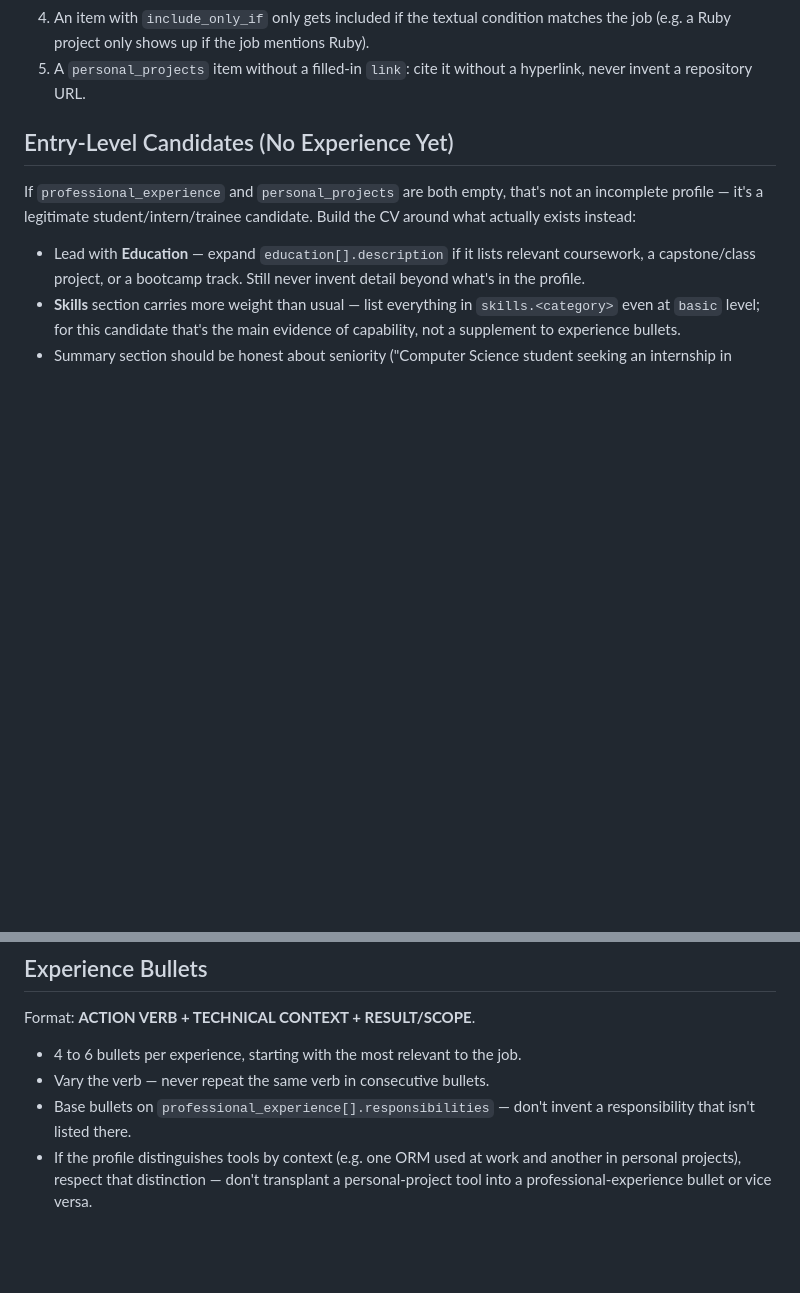
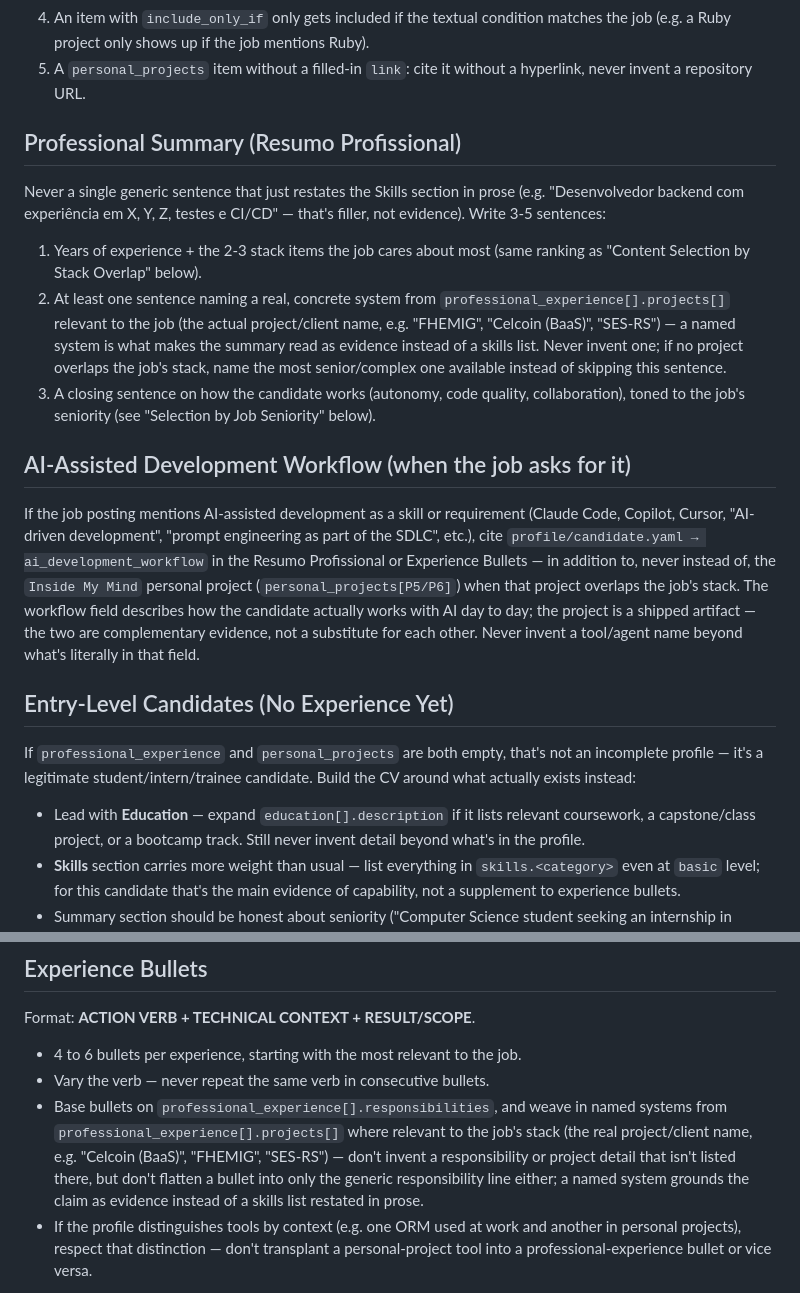
Before and after one commit to pedrolucazx/job-search, a Markdown page: rules/cv-rules.md, 2 parts joined by grey strips. Drawn GitHub-style; blank space fills up the shorter version.

Commit message:
Enhance CV rules for summaries and AI-assisted development
Updates cv-rules.md to enforce more evidence-based professional summaries
using named projects. Also adds specific instructions for citing
AI-assisted development workflows when requested by job postings.

```diff
--- a/rules/cv-rules.md
+++ b/rules/cv-rules.md
@@ -22,6 +22,37 @@ frontend, mobile, IoT, data, etc. Instead:
    mentions Ruby).
 5. A `personal_projects` item without a filled-in `link`: cite it without a
    hyperlink, never invent a repository URL.
+
+## Professional Summary (Resumo Profissional)
+
+Never a single generic sentence that just restates the Skills section in
+prose (e.g. "Desenvolvedor backend com experiência em X, Y, Z, testes e
+CI/CD" — that's filler, not evidence). Write 3-5 sentences:
+
+1. Years of experience + the 2-3 stack items the job cares about most (same
+   ranking as "Content Selection by Stack Overlap" below).
+2. At least one sentence naming a real, concrete system from
+   `professional_experience[].projects[]` relevant to the job (the actual
+   project/client name, e.g. "FHEMIG", "Celcoin (BaaS)", "SES-RS") — a named
+   system is what makes the summary read as evidence instead of a skills
+   list. Never invent one; if no project overlaps the job's stack, name the
+   most senior/complex one available instead of skipping this sentence.
+3. A closing sentence on how the candidate works (autonomy, code quality,
+   collaboration), toned to the job's seniority (see "Selection by Job
+   Seniority" below).
+
+## AI-Assisted Development Workflow (when the job asks for it)
+
+If the job posting mentions AI-assisted development as a skill or
+requirement (Claude Code, Copilot, Cursor, "AI-driven development",
+"prompt engineering as part of the SDLC", etc.), cite
+`profile/candidate.yaml → ai_development_workflow` in the Resumo
+Profissional or Experience Bullets — in addition to, never instead of, the
+`Inside My Mind` personal project (`personal_projects[P5/P6]`) when that
+project overlaps the job's stack. The workflow field describes how the
+candidate actually works with AI day to day; the project is a shipped
+artifact — the two are complementary evidence, not a substitute for each
+other. Never invent a tool/agent name beyond what's literally in that field.
 
 ## Entry-Level Candidates (No Experience Yet)
 
@@ -71,8 +102,13 @@ Format: **ACTION VERB + TECHNICAL CONTEXT + RESULT/SCOPE**.
 
 - 4 to 6 bullets per experience, starting with the most relevant to the job.
 - Vary the verb — never repeat the same verb in consecutive bullets.
-- Base bullets on `professional_experience[].responsibilities` — don't
-  invent a responsibility that isn't listed there.
+- Base bullets on `professional_experience[].responsibilities`, and weave in
+  named systems from `professional_experience[].projects[]` where relevant
+  to the job's stack (the real project/client name, e.g. "Celcoin (BaaS)",
+  "FHEMIG", "SES-RS") — don't invent a responsibility or project detail that
+  isn't listed there, but don't flatten a bullet into only the generic
+  responsibility line either; a named system grounds the claim as evidence
+  instead of a skills list restated in prose.
 - If the profile distinguishes tools by context (e.g. one ORM used at work
   and another in personal projects), respect that distinction — don't
   transplant a personal-project tool into a professional-experience bullet
```
